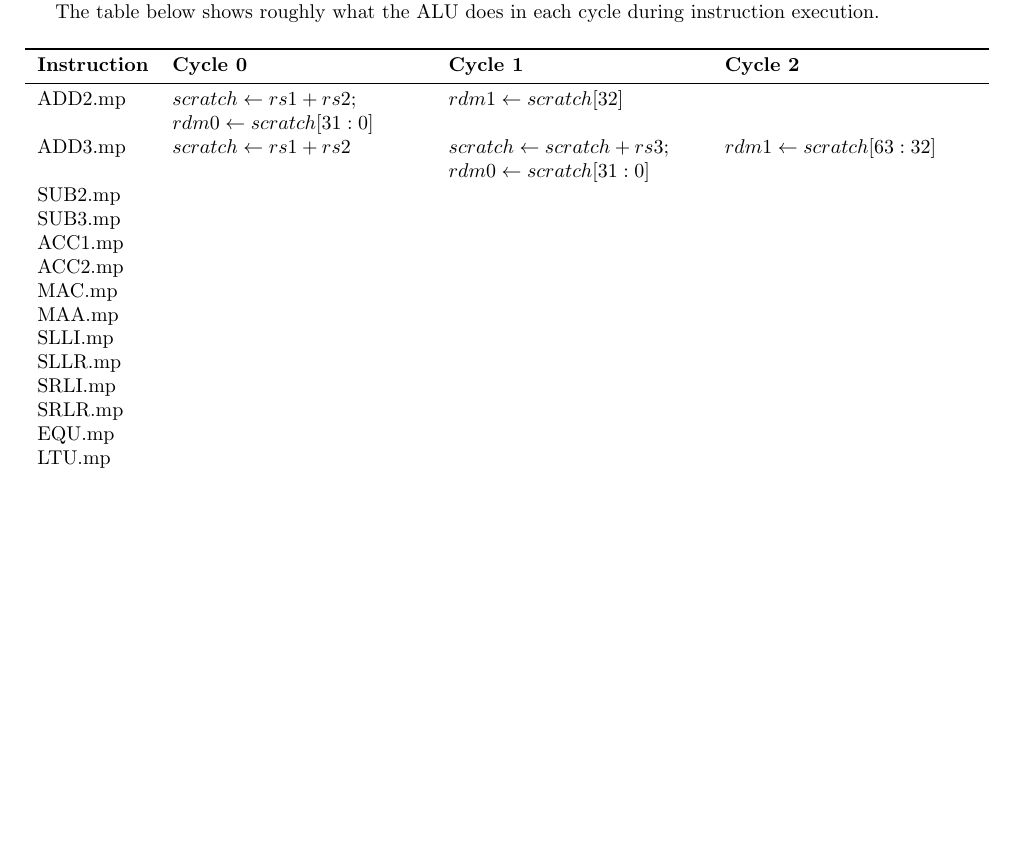
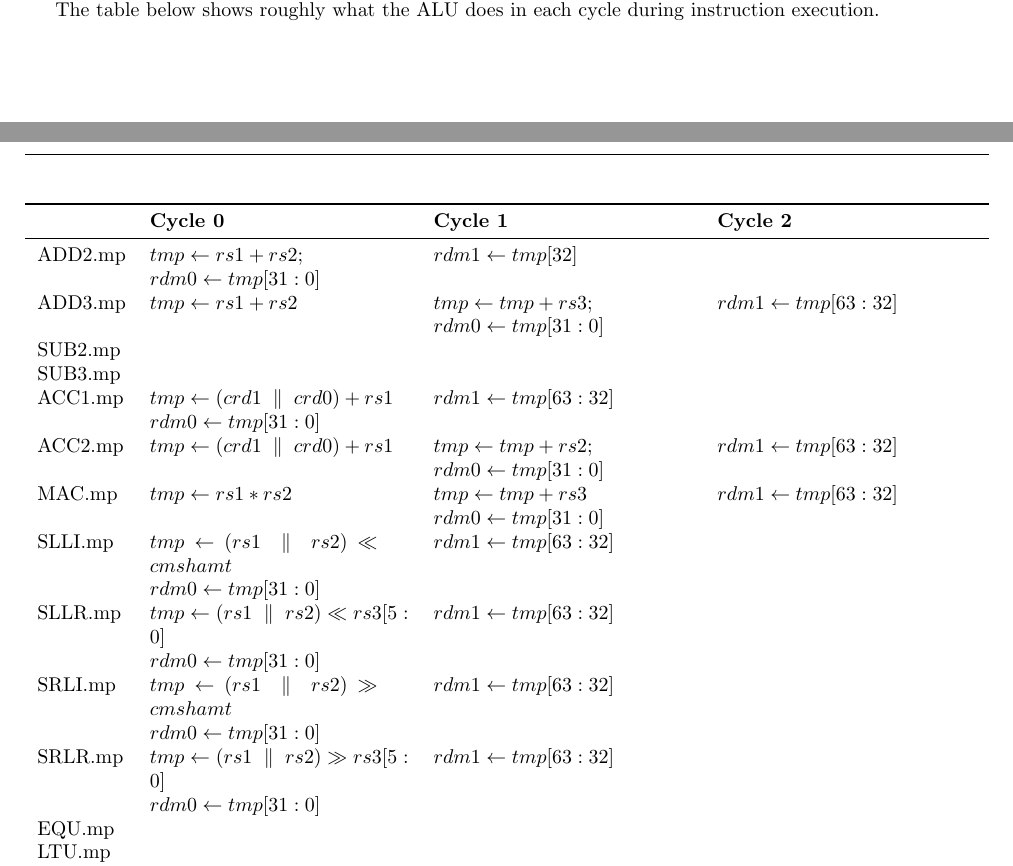
Before and after one commit to scarv/xcrypto, a LaTeX document (docs/implementation.tex): part of page 10 of 14 before the commit and two parts of pages 10 and 11 of 15 after it, the two joined at a grey line, cut so that both start at the same text, the shorter picture padded with empty space. Compiled offline with pdfLaTeX.

Commit message:
Implementation docs for how MALU instructions execute over time

```diff
--- a/docs/implementation.tex
+++ b/docs/implementation.tex
@@ -573,7 +573,7 @@ sequence.
 synchronous to \SIGREF{g\_clk}.}
 {tab:sigs-multi-arith-block}
 
-The block contains a single 64-bit {\tt scratch} register.
+The block contains a single 64-bit {\tt tmp} register.
 This is used to store intermediate results during computation.
 
 The table below shows roughly what the ALU does in each cycle during
@@ -582,18 +582,18 @@ instruction execution.
 \begin{table}[H]
 \begin{tabularx}{\textwidth}{l Y Y Y }
 \toprule
-\textbf{Instruction}& \textbf{Cycle 0}& \textbf{Cycle 1}& \textbf{Cycle 2} \\
+\textbf{}& \textbf{Cycle 0}& \textbf{Cycle 1}& \textbf{Cycle 2} \\
 \midrule
 ADD2.mp&
-    $scratch \ASN rs1+rs2;$\newline
-    $rdm0\ASN scratch[31:0]$
- &  $rdm1\ASN scratch[32]$
+    $tmp \ASN rs1+rs2;$\newline
+    $rdm0\ASN tmp[31:0]$
+ &  $rdm1\ASN tmp[32]$
  & \\
 ADD3.mp&
-   $scratch \ASN rs1 + rs2$
- & $scratch \ASN scratch + rs3;$\newline
-   $rdm0\ASN scratch[31:0]$
- & $rdm1\ASN scratch[63:32]$
+   $tmp \ASN rs1 + rs2$
+ & $tmp \ASN tmp + rs3;$\newline
+   $rdm0\ASN tmp[31:0]$
+ & $rdm1\ASN tmp[63:32]$
 \\
 SUB2.mp&
  &
@@ -604,35 +604,46 @@ SUB3.mp&
  &
 \\
 ACC1.mp&
- &
+    $tmp \ASN (crd1 \CONS crd0) + rs1$\newline
+    $rdm0\ASN tmp[31:0]$
+ &  $rdm1\ASN tmp[63:32]$
  &
 \\
 ACC2.mp&
- &
- &
+    $tmp \ASN (crd1 \CONS crd0) + rs1$\newline
+ &  $tmp \ASN tmp + rs2;$\newline
+    $rdm0\ASN tmp[31:0]$
+ &  $rdm1\ASN tmp[63:32]$
 \\
 MAC.mp &
+    $tmp \ASN rs1 * rs2$ \newline
  &
- &
-\\
-MAA.mp &
- &
- &
+    $tmp \ASN tmp + rs3$\newline
+    $rdm0\ASN tmp[31:0]$
+ &  $rdm1\ASN tmp[63:32]$
 \\
 SLLI.mp&
- &
+    $tmp \ASN (rs1 \CONS rs2) \LSH cmshamt$\newline
+    $rdm0\ASN tmp[31:0]$
+ &  $rdm1\ASN tmp[63:32]$
  &
 \\
 SLLR.mp&
- &
+    $tmp \ASN (rs1 \CONS rs2) \LSH rs3[5:0]$\newline
+    $rdm0\ASN tmp[31:0]$
+ &  $rdm1\ASN tmp[63:32]$
  &
 \\
 SRLI.mp&
- &
+    $tmp \ASN (rs1 \CONS rs2) \RSH cmshamt$\newline
+    $rdm0\ASN tmp[31:0]$
+ &  $rdm1\ASN tmp[63:32]$
  &
 \\
 SRLR.mp&
- &
+    $tmp \ASN (rs1 \CONS rs2) \RSH rs3[5:0]$\newline
+    $rdm0\ASN tmp[31:0]$
+ &  $rdm1\ASN tmp[63:32]$
  &
 \\
 EQU.mp &
```
